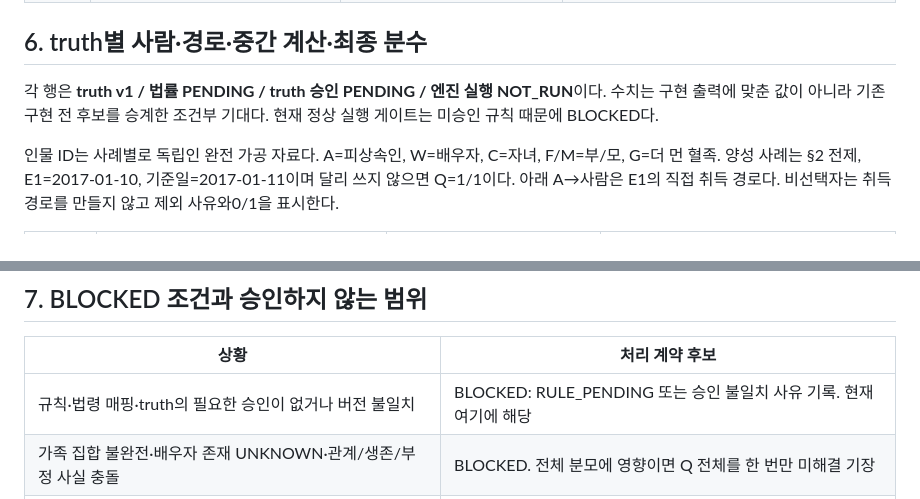
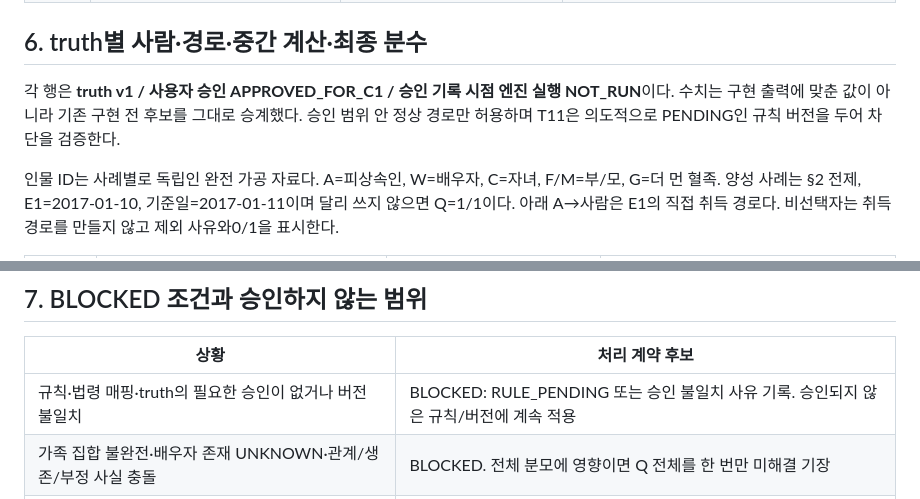
Before and after one commit to jhlee8403/inheritage, a Markdown page: docs/inheritance/LEGAL_APPROVAL_M0_M1.md, 2 parts joined by grey strips. Rendered like a GitHub page.

```diff
--- a/docs/inheritance/LEGAL_APPROVAL_M0_M1.md
+++ b/docs/inheritance/LEGAL_APPROVAL_M0_M1.md
@@ -90,7 +90,7 @@ U2는 주석서 발췌이며 공식 시행본을 대신하지 않는다. 검토
 
 ## 6. truth별 사람·경로·중간 계산·최종 분수
 
-각 행은 **truth v1 / 법률 PENDING / truth 승인 PENDING / 엔진 실행 NOT_RUN**이다. 수치는 구현 출력에 맞춘 값이 아니라 기존 구현 전 후보를 승계한 조건부 기대다. 현재 정상 실행 게이트는 미승인 규칙 때문에 BLOCKED다.
+각 행은 **truth v1 / 사용자 승인 APPROVED_FOR_C1 / 승인 기록 시점 엔진 실행 NOT_RUN**이다. 수치는 구현 출력에 맞춘 값이 아니라 기존 구현 전 후보를 그대로 승계했다. 승인 범위 안 정상 경로만 허용하며 T11은 의도적으로 PENDING인 규칙 버전을 두어 차단을 검증한다.
 
 인물 ID는 사례별로 독립인 완전 가공 자료다. A=피상속인, W=배우자, C=자녀, F/M=부/모, G=더 먼 혈족. 양성 사례는 §2 전제, E1=2017-01-10, 기준일=2017-01-11이며 달리 쓰지 않으면 Q=1/1이다. 아래 A→사람은 E1의 직접 취득 경로다. 비선택자는 취득 경로를 만들지 않고 제외 사유와0/1을 표시한다.
 
@@ -126,7 +126,7 @@ T08~T11의 귀속0은 **원장에 확정 배분을 기장하지 않음**이다.
 
 |상황|처리 계약 후보|
 |---|---|
-|규칙·법령 매핑·truth의 필요한 승인이 없거나 버전 불일치|BLOCKED: RULE_PENDING 또는 승인 불일치 사유 기록. 현재 여기에 해당|
+|규칙·법령 매핑·truth의 필요한 승인이 없거나 버전 불일치|BLOCKED: RULE_PENDING 또는 승인 불일치 사유 기록. 승인되지 않은 규칙/버전에 계속 적용|
 |가족 집합 불완전·배우자 존재 UNKNOWN·관계/생존/부정 사실 충돌|BLOCKED. 전체 분모에 영향이면 Q 전체를 한 번만 미해결 기장|
 |정확한 개시일·사망 선후·결과 기준일 미확정 또는 승인 날짜 밖|BLOCKED. 임의 날짜·동시사망·사건 순서를 만들지 않음|
 |대습·연속상속·태아·입양·자격 배제·포기·특수재산 등 미지원|BLOCKED. 남은 상속인에게 재분배하지 않음|
```
Also changed, not shown: other parts of docs/inheritance/LEGAL_APPROVAL_M0_M1.md (+26 -24 lines).
